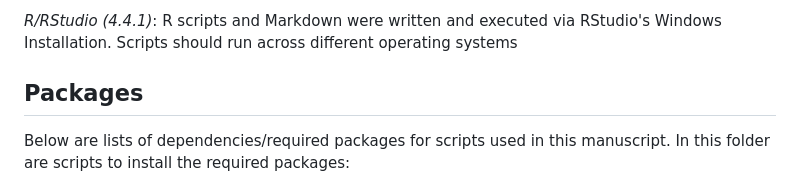
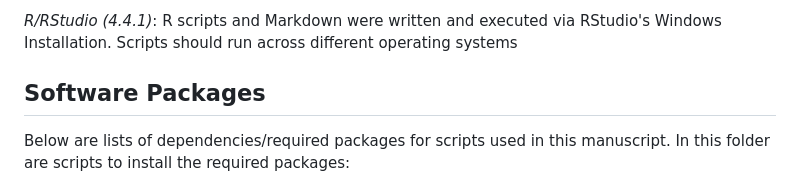
Before and after one commit to bearerlab/memri-ela-vs-std, a Markdown page: requirements/README.md, the part around the change. GitHub-like rendering.

```diff
--- a/requirements/README.md
+++ b/requirements/README.md
@@ -11,7 +11,7 @@ _Python (3.11.5)_: Python  scripts were written/revised in Windows and run in WS
 
 _R/RStudio (4.4.1)_: R scripts and Markdown were written and executed via RStudio's Windows Installation. Scripts should run across different operating systems
 
-## Packages
+## Software Packages
 
 Below are lists of dependencies/required packages for scripts used in this manuscript. In this folder are scripts to install the required packages:
 
```
